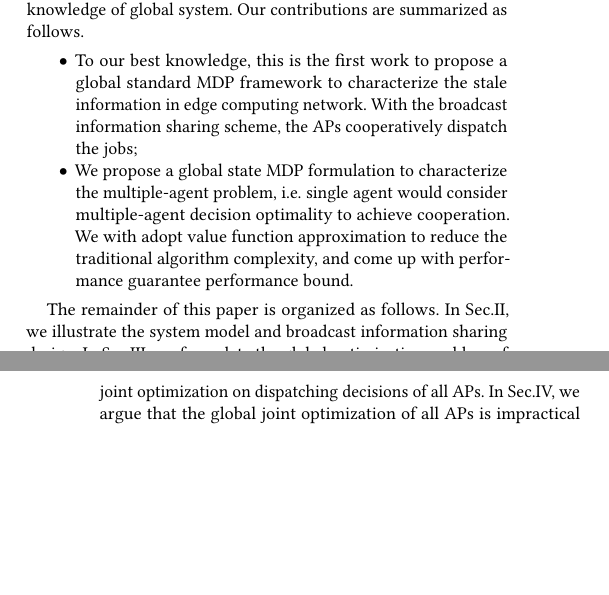
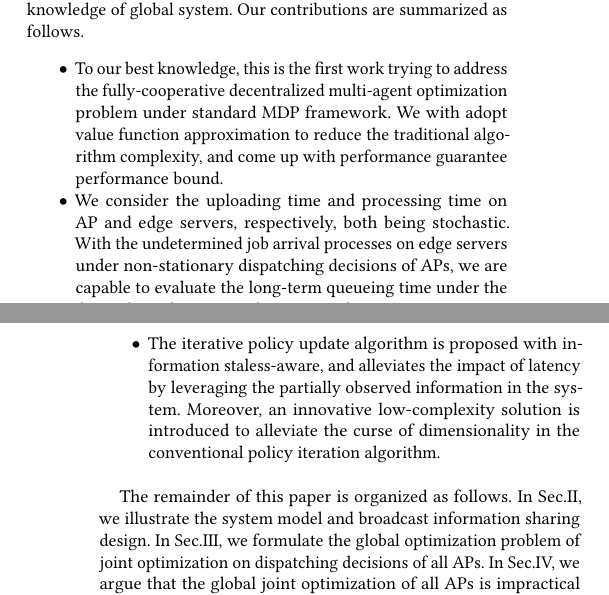
Before and after one commit to iamhyc/my-latex-collection, a LaTeX paper (main.tex, which reads src/01-intro.tex): two parts of the columns of pages 1 and 2 of 8 before the commit and two parts of the columns of pages 1 and 2 of 9 after it, joined at a grey line, cut so that both start at the same text, the shorter picture padded with empty space. Compiled offline with pdfLaTeX.

Commit message:
temp 1744

```diff
--- a/src/01-intro.tex
+++ b/src/01-intro.tex
@@ -29,10 +32,14 @@ The computation jobs would be released from UEs and the dispatching decisions ar
 The information sharing scheme is proposed in this article with synchronized broadcast design. With the help of this scheme, we could immediately apply the job dispatching decision based on obsolete information, with some prior stochastic knowledge of global system.
 Our contributions are summarized as follows.
 \begin{itemize}
-    \item To our best knowledge, this is the first work to propose a global standard MDP framework to characterize the stale information in edge computing network.
-    With the broadcast information sharing scheme, the APs cooperatively dispatch the jobs;
-    \item We propose a global state MDP formulation to characterize the multiple-agent problem, i.e. single agent would consider multiple-agent decision optimality to achieve cooperation.
+    \item To our best knowledge, this is the first work trying to address the fully-cooperative decentralized multi-agent optimization problem under standard MDP framework.
     We with adopt value function approximation to reduce the traditional algorithm complexity, and come up with performance guarantee performance bound.
+
+    \item We consider the uploading time and processing time on AP and edge servers, respectively, both being stochastic.
+    With the undetermined job arrival processes on edge servers under non-stationary dispatching decisions of APs, we are capable to evaluate the long-term queueing time under the dispatching decisions to be optimized.
+
+    \item The iterative policy update algorithm is proposed with information staless-aware, and alleviates the impact of latency by leveraging the partially observed information in the system.
+    Moreover, an innovative low-complexity solution is introduced to alleviate the curse of dimensionality in the conventional policy iteration algorithm.
 \end{itemize}
 
 The remainder of this paper is organized as follows.
```
Also changed, not shown: src/01-intro.tex (3 more changed lines).
